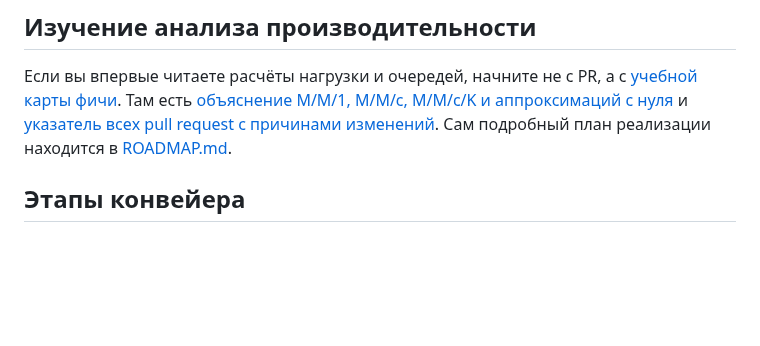
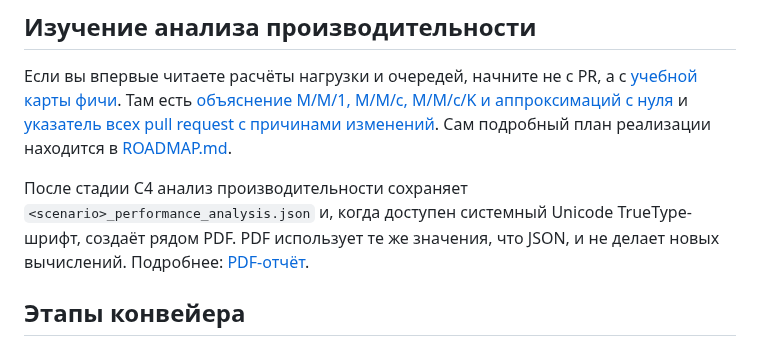
Before and after one commit to Volodya1000/AutoSystemDesign, a Markdown page: README.md, the part around the change. GitHub-like rendering; blank space fills up the shorter version.

Commit message:
docs: link PDF artefact to feature guide and roadmap

```diff
--- a/README.md
+++ b/README.md
@@ -94,6 +94,11 @@ uv run python scripts/generate_pipeline.py \\
 Сам подробный план реализации находится в
 [ROADMAP.md](docs/performance-analysis/ROADMAP.md).
 
+После стадии C4 анализ производительности сохраняет `<scenario>_performance_analysis.json`
+и, когда доступен системный Unicode TrueType-шрифт, создаёт рядом PDF.
+PDF использует те же значения, что JSON, и не делает новых вычислений.
+Подробнее: [PDF-отчёт](docs/performance-analysis/12-pdf-report.md).
+
 ## Этапы конвейера
 
 1. **C4**: генерация и проверка графа архитектуры.
```
